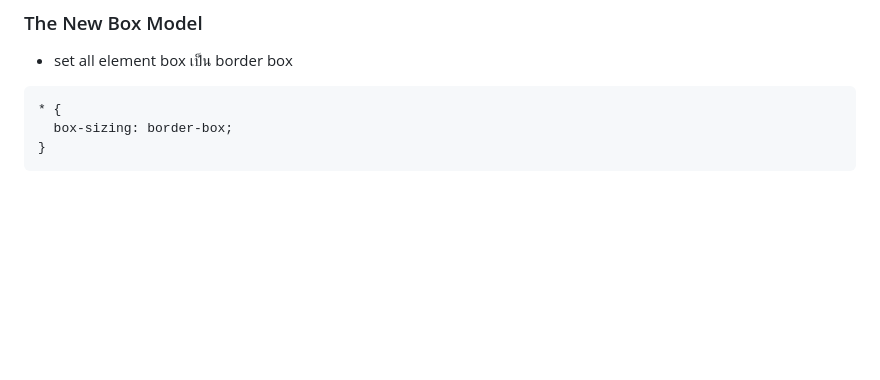
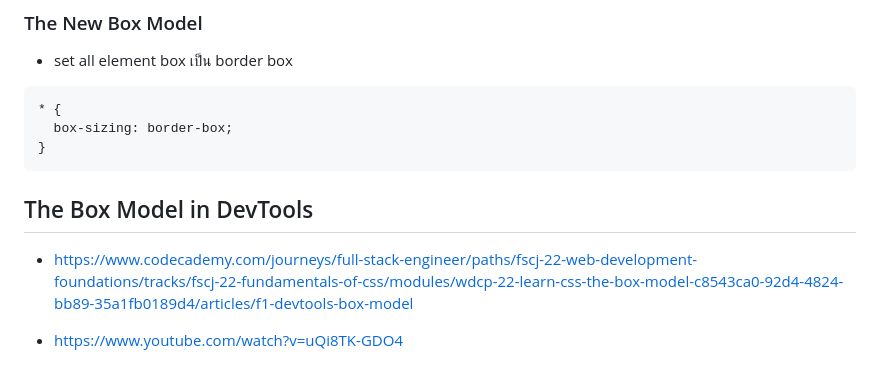
Before and after one commit to guntza10/Zero-To-Fullstack, a Markdown page: CSS.md, the part around the change. Rendered like a GitHub page; blank space fills up the shorter version.

Commit message:
update The Box Model in DevTools

````diff
--- a/CSS.md
+++ b/CSS.md
@@ -707,3 +707,9 @@ h1 {
   box-sizing: border-box;
 }
 ```
+
+## The Box Model in DevTools
+
+- https://www.codecademy.com/journeys/full-stack-engineer/paths/fscj-22-web-development-foundations/tracks/fscj-22-fundamentals-of-css/modules/wdcp-22-learn-css-the-box-model-c8543ca0-92d4-4824-bb89-35a1fb0189d4/articles/f1-devtools-box-model
+
+- https://www.youtube.com/watch?v=uQi8TK-GDO4
````
